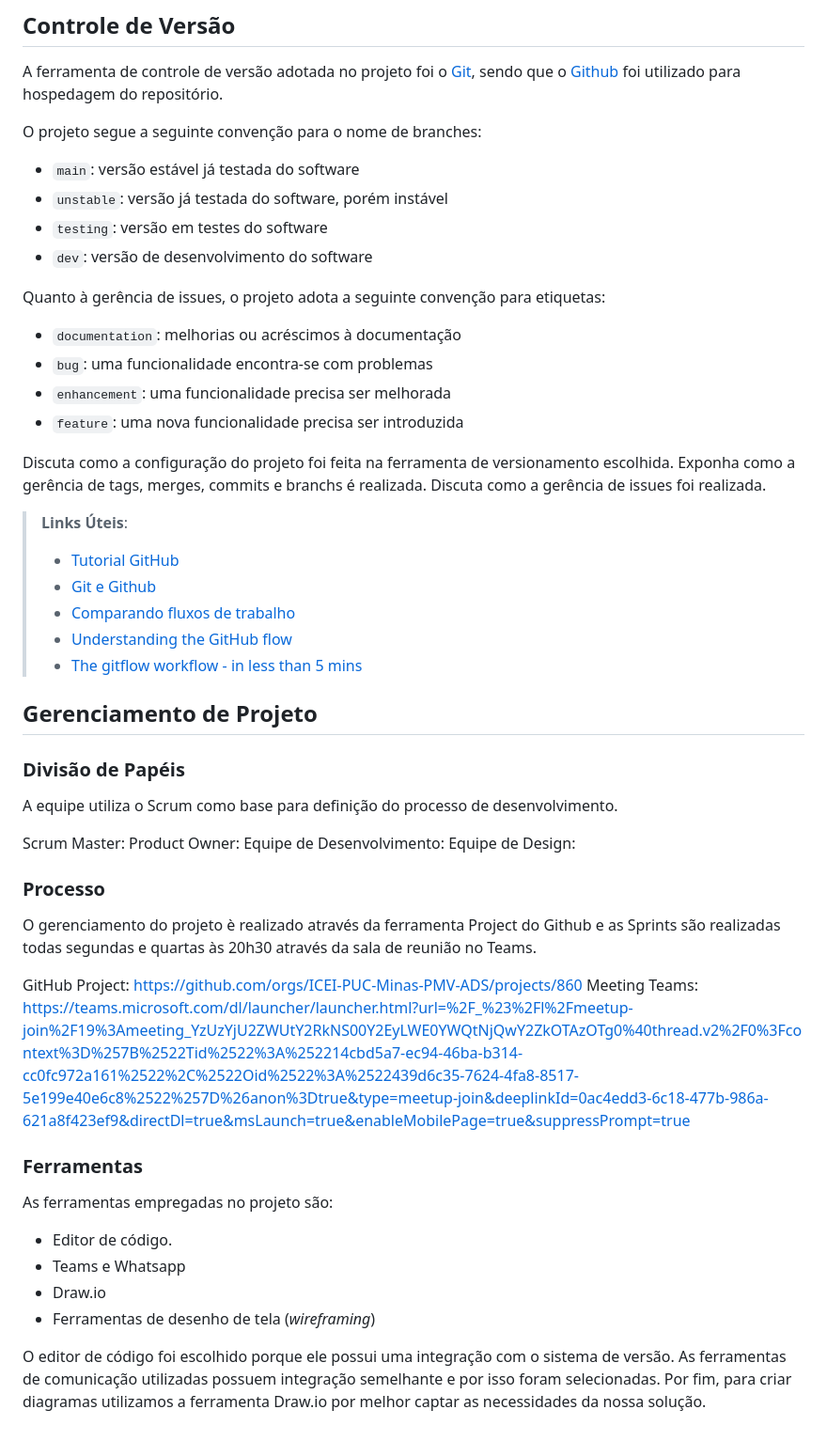
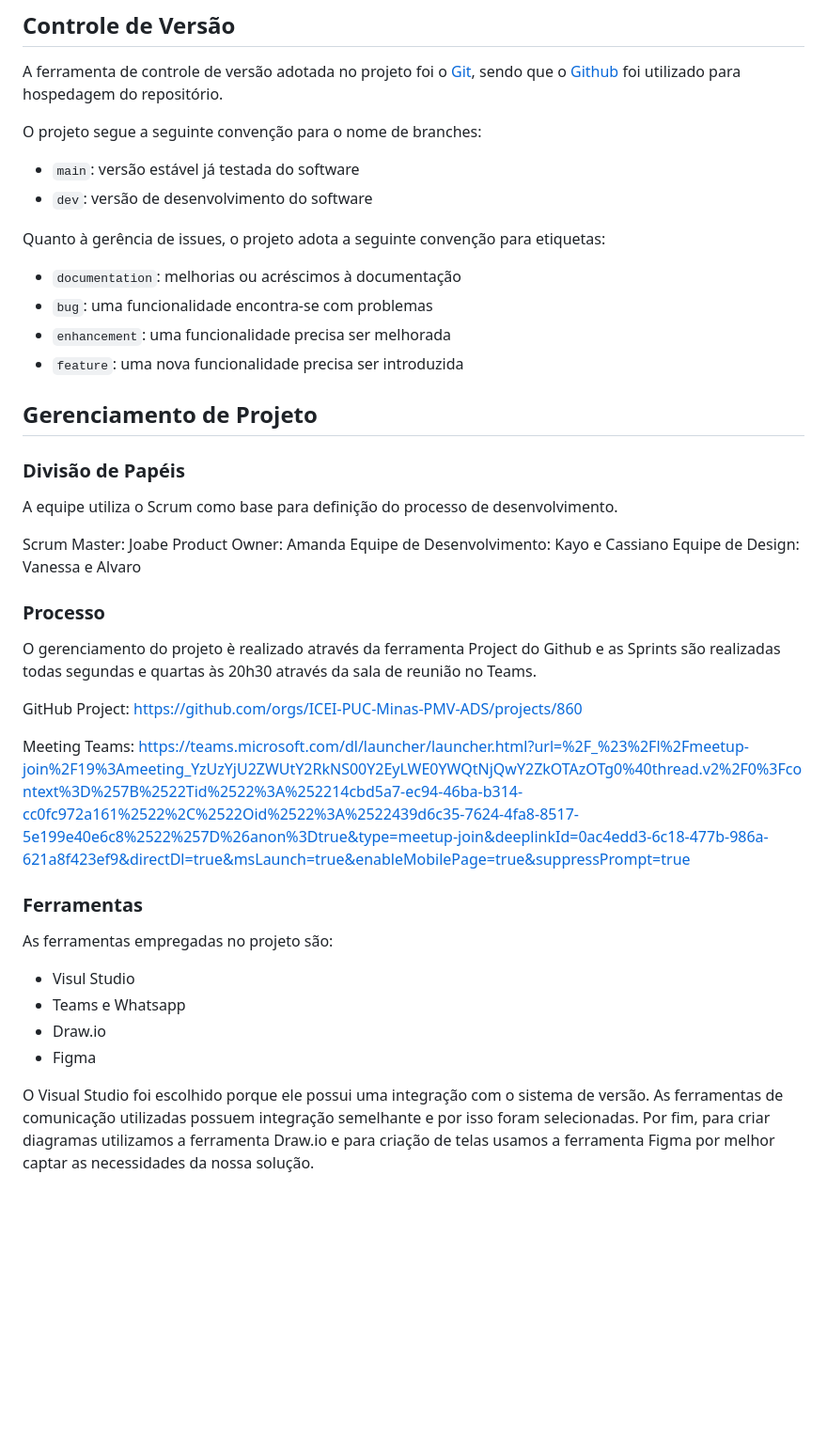
Before and after one commit to ICEI-PUC-Minas-PMV-ADS/pmv-ads-2024-1-e2-proj-int-t5-odontoschedule, a Markdown page: docs/03-Metodologia.md, the part around the change. Shown: that part at 94% size. GitHub-like rendering; blank space fills up the shorter version.

Commit message:
Update 03-Metodologia.md
Atualizações nos textos

```diff
--- a/docs/03-Metodologia.md
+++ b/docs/03-Metodologia.md
@@ -18,8 +18,6 @@ foi utilizado para hospedagem do repositório.
 O projeto segue a seguinte convenção para o nome de branches:
 
 - `main`: versão estável já testada do software
-- `unstable`: versão já testada do software, porém instável
-- `testing`: versão em testes do software
 - `dev`: versão de desenvolvimento do software
 
 Quanto à gerência de issues, o projeto adota a seguinte convenção para
@@ -30,44 +28,36 @@ etiquetas:
 - `enhancement`: uma funcionalidade precisa ser melhorada
 - `feature`: uma nova funcionalidade precisa ser introduzida
 
-Discuta como a configuração do projeto foi feita na ferramenta de versionamento escolhida. Exponha como a gerência de tags, merges, commits e branchs é realizada. Discuta como a gerência de issues foi realizada.
-
-> **Links Úteis**:
-> - [Tutorial GitHub](https://guides.github.com/activities/hello-world/)
-> - [Git e Github](https://www.youtube.com/playlist?list=PLHz_AreHm4dm7ZULPAmadvNhH6vk9oNZA)
->  - [Comparando fluxos de trabalho](https://www.atlassian.com/br/git/tutorials/comparing-workflows)
-> - [Understanding the GitHub flow](https://guides.github.com/introduction/flow/)
-> - [The gitflow workflow - in less than 5 mins](https://www.youtube.com/watch?v=1SXpE08hvGs)
-
 ## Gerenciamento de Projeto
 
 ### Divisão de Papéis
 
 A equipe utiliza o Scrum como base para definição do processo de desenvolvimento.
 
-Scrum Master:
-Product Owner:
-Equipe de Desenvolvimento:
-Equipe de Design:
+Scrum Master: Joabe
+Product Owner: Amanda
+Equipe de Desenvolvimento: Kayo e Cassiano
+Equipe de Design: Vanessa e Alvaro
 
 ### Processo
 
 O gerenciamento do projeto è realizado através da ferramenta Project do Github e as Sprints são realizadas todas segundas e quartas às 20h30 através da sala de reunião no Teams.
 
 GitHub Project: <https://github.com/orgs/ICEI-PUC-Minas-PMV-ADS/projects/860>
+
 Meeting Teams: <https://teams.microsoft.com/dl/launcher/launcher.html?url=%2F_%23%2Fl%2Fmeetup-join%2F19%3Ameeting_YzUzYjU2ZWUtY2RkNS00Y2EyLWE0YWQtNjQwY2ZkOTAzOTg0%40thread.v2%2F0%3Fcontext%3D%257B%2522Tid%2522%3A%252214cbd5a7-ec94-46ba-b314-cc0fc972a161%2522%2C%2522Oid%2522%3A%2522439d6c35-7624-4fa8-8517-5e199e40e6c8%2522%257D%26anon%3Dtrue&type=meetup-join&deeplinkId=0ac4edd3-6c18-477b-986a-621a8f423ef9&directDl=true&msLaunch=true&enableMobilePage=true&suppressPrompt=true>
 
 ### Ferramentas
 
 As ferramentas empregadas no projeto são:
 
-- Editor de código.
+- Visul Studio
 - Teams e Whatsapp
 - Draw.io
-- Ferramentas de desenho de tela (_wireframing_)
+- Figma
 
-O editor de código foi escolhido porque ele possui uma integração com o
+O Visual Studio foi escolhido porque ele possui uma integração com o
 sistema de versão. As ferramentas de comunicação utilizadas possuem
 integração semelhante e por isso foram selecionadas. Por fim, para criar
-diagramas utilizamos a ferramenta Draw.io por melhor captar as
+diagramas utilizamos a ferramenta Draw.io e para criação de telas usamos a ferramenta Figma por melhor captar as
 necessidades da nossa solução.
```
